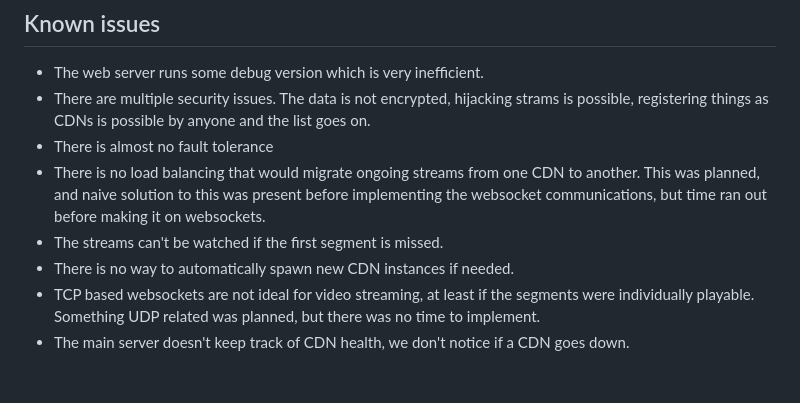
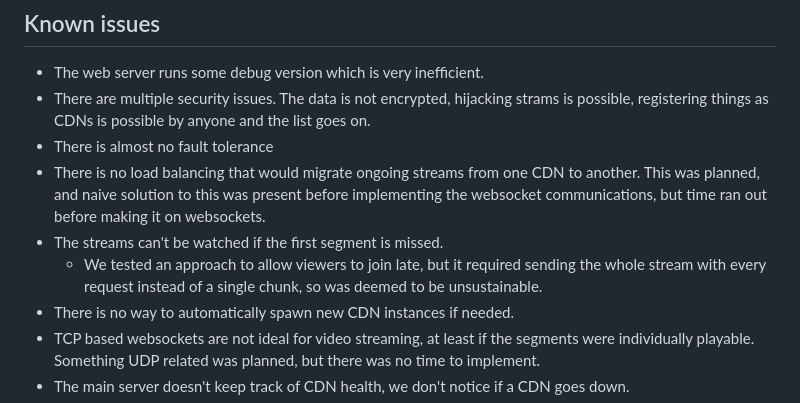
Before and after one commit to tohnip/ds-project, a Markdown page: README.md, the part around the change. Rendered like a GitHub page; blank space fills up the shorter version.

```diff
--- a/README.md
+++ b/README.md
@@ -135,6 +135,7 @@ Our backend scales very poorly, so optimizations would be needed. This comes as
 - There is almost no fault tolerance
 - There is no load balancing that would migrate ongoing streams from one CDN to another. This was planned, and naive solution to this was present before implementing the websocket communications, but time ran out before making it on websockets.
 - The streams can't be watched if the first segment is missed.
+    -  We tested an approach to allow viewers to join late, but it required sending the whole stream with every request instead of a single chunk, so was deemed to be unsustainable.
 - There is no way to automatically spawn new CDN instances if needed.
 - TCP based websockets are not ideal for video streaming, at least if the segments were individually playable. Something UDP related was planned, but there was no time to implement.
 - The main server doesn't keep track of CDN health, we don't notice if a CDN goes down.
```
